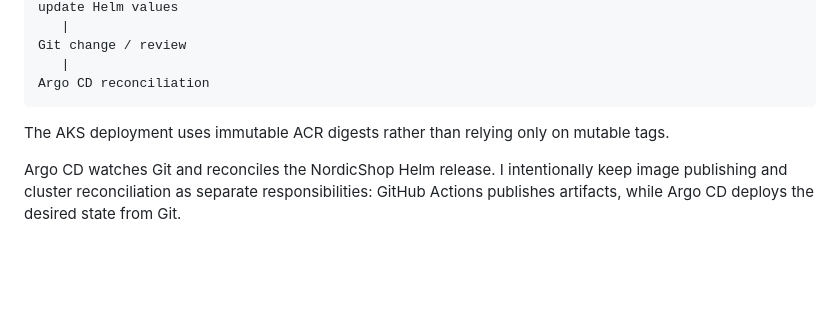
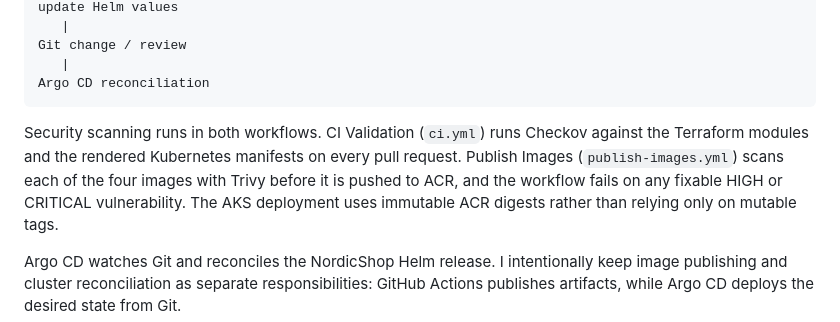
Before and after one commit to Amin-Azad/nordicshop-aks-platform, a Markdown page: README.md, the part around the change. Drawn GitHub-style; blank space fills up the shorter version.

Commit message:
Enhance README with security scanning details
Added details about security scanning in CI workflows and clarified responsibilities between GitHub Actions and Argo CD.

````diff
--- a/README.md
+++ b/README.md
@@ -217,7 +217,7 @@ Git change / review
    |
 Argo CD reconciliation
 ```
-
+Security scanning runs in both workflows. CI Validation (`ci.yml`) runs Checkov against the Terraform modules and the rendered Kubernetes manifests on every pull request. Publish Images (`publish-images.yml`) scans each of the four images with Trivy before it is pushed to ACR, and the workflow fails on any fixable HIGH or CRITICAL vulnerability.
 The AKS deployment uses immutable ACR digests rather than relying only on mutable tags.
 
 Argo CD watches Git and reconciles the NordicShop Helm release. I intentionally keep image publishing and cluster reconciliation as separate responsibilities: GitHub Actions publishes artifacts, while Argo CD deploys the desired state from Git.
````
